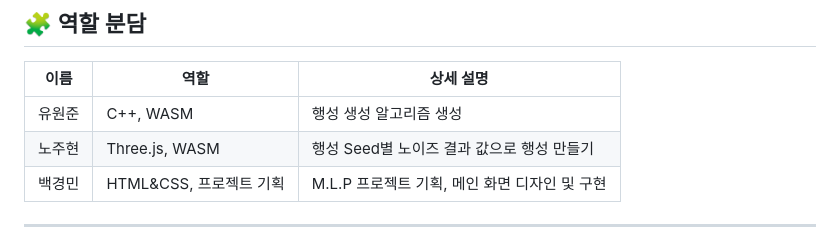
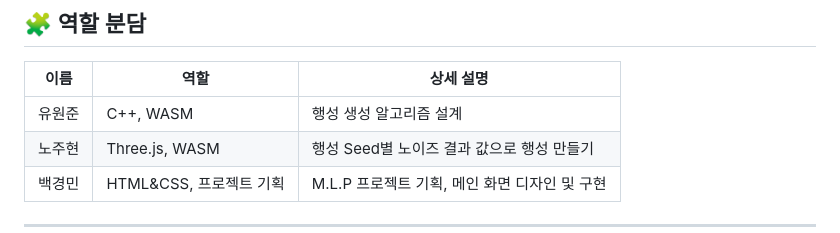
Before and after one commit to ppeumingDDU/My-Little-Planet, a Markdown page: README.md, the part around the change. Rendered like a GitHub page.

Commit message:
fix: readme 수정

```diff
--- a/README.md
+++ b/README.md
@@ -36,7 +36,7 @@
 ## 🧩 역할 분담
 | 이름 | 역할 | 상세 설명 |
 |------|------|-----------|
-| 유원준 | C++, WASM | 행성 생성 알고리즘 생성 |
+| 유원준 | C++, WASM | 행성 생성 알고리즘 설계 |
 | 노주현 | Three.js, WASM | 행성 Seed별 노이즈 결과 값으로 행성 만들기 |
 | 백경민 | HTML&CSS, 프로젝트 기획 | M.L.P 프로젝트 기획, 메인 화면 디자인 및 구현 |
 
```
